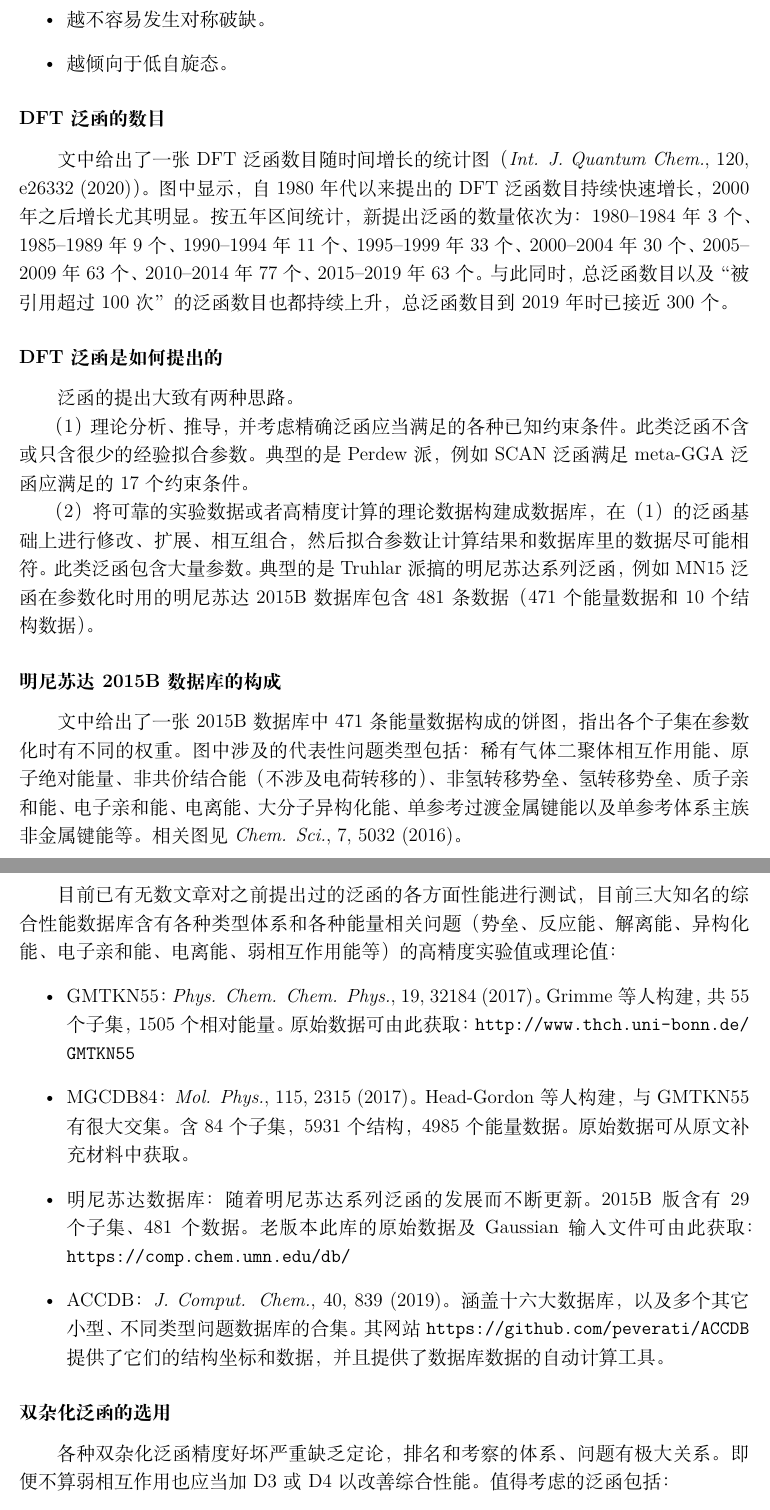
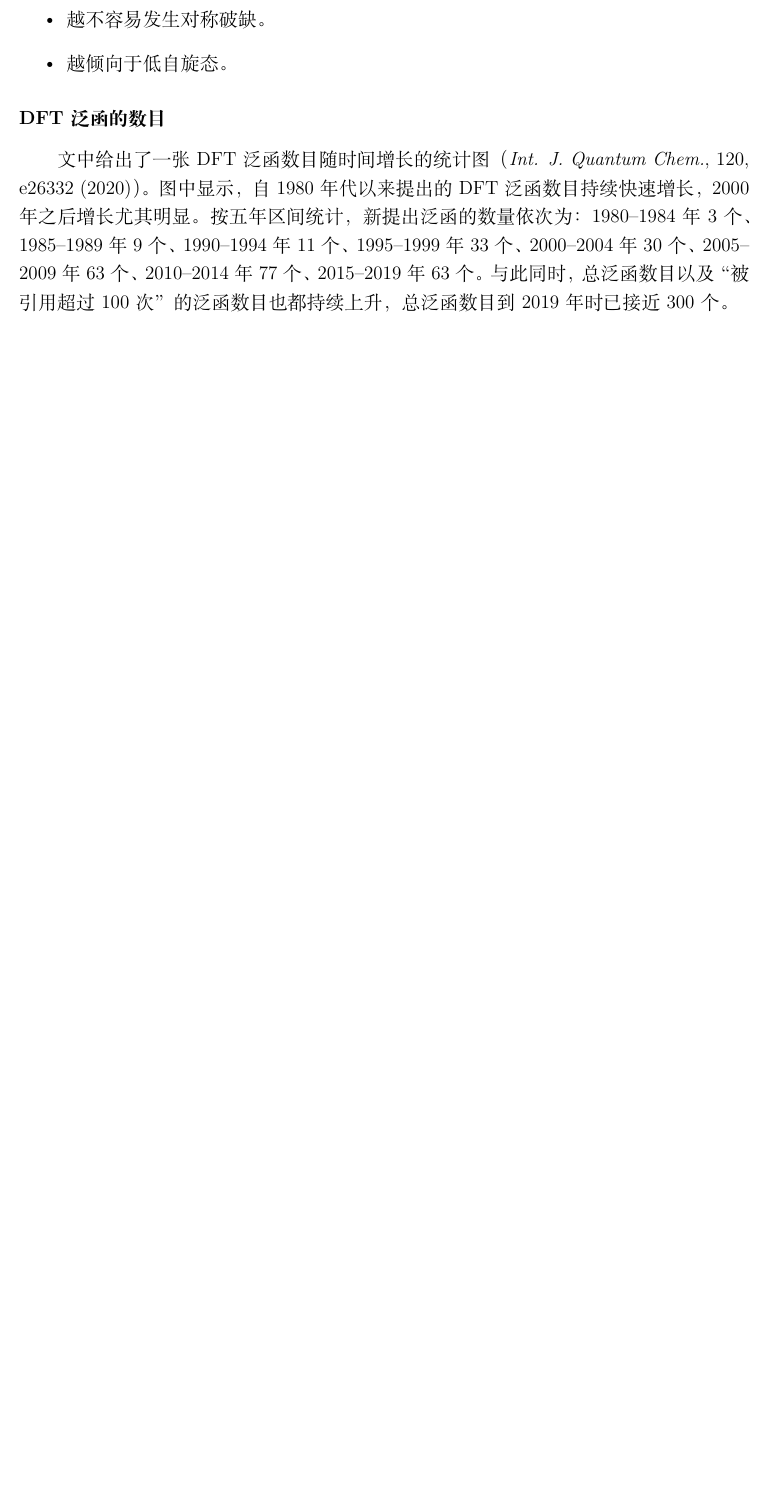
Before and after one commit to MVK497/JiangYiZiYong, a LaTeX document (main.tex, which reads chapters/02-theoretical-foundations.tex): two parts of pages 52 and 53 of 61 before the commit and part of page 52 of 60 after it, the two joined at a grey line, cut so that both start at the same text, the shorter picture padded with empty space. Compiled offline with XeLaTeX.

Commit message:
Remove selected DFT notes section

```diff
--- a/chapters/02-theoretical-foundations.tex
+++ b/chapters/02-theoretical-foundations.tex
@@ -1844,29 +1844,3 @@ HF 杂化成分为 20\%。
 
 文中给出了一张 DFT 泛函数目随时间增长的统计图（\textit{Int. J. Quantum Chem.}, 120, e26332 (2020)）。图中显示，自 1980 年代以来提出的 DFT 泛函数目持续快速增长，2000 年之后增长尤其明显。按五年区间统计，新提出泛函的数量依次为：1980--1984 年 3 个、1985--1989 年 9 个、1990--1994 年 11 个、1995--1999 年 33 个、2000--2004 年 30 个、2005--2009 年 63 个、2010--2014 年 77 个、2015--2019 年 63 个。与此同时，总泛函数目以及“被引用超过 100 次”的泛函数目也都持续上升，总泛函数目到 2019 年时已接近 300 个。
 
-\subsubsection*{DFT 泛函是如何提出的}
-
-泛函的提出大致有两种思路。
-
-（1）理论分析、推导，并考虑精确泛函应当满足的各种已知约束条件。此类泛函不含或只含很少的经验拟合参数。典型的是 Perdew 派，例如 SCAN 泛函满足 meta-GGA 泛函应满足的 17 个约束条件。
-
-（2）将可靠的实验数据或者高精度计算的理论数据构建成数据库，在（1）的泛函基础上进行修改、扩展、相互组合，然后拟合参数让计算结果和数据库里的数据尽可能相符。此类泛函包含大量参数。典型的是 Truhlar 派搞的明尼苏达系列泛函，例如 MN15 泛函在参数化时用的明尼苏达 2015B 数据库包含 481 条数据（471 个能量数据和 10 个结构数据）。
-
-\subsubsection*{明尼苏达 2015B 数据库的构成}
-
-文中给出了一张 2015B 数据库中 471 条能量数据构成的饼图，指出各个子集在参数化时有不同的权重。图中涉及的代表性问题类型包括：稀有气体二聚体相互作用能、原子绝对能量、非共价结合能（不涉及电荷转移的）、非氢转移势垒、氢转移势垒、质子亲和能、电子亲和能、电离能、大分子异构化能、单参考过渡金属键能以及单参考体系主族非金属键能等。相关图见 \textit{Chem. Sci.}, 7, 5032 (2016)。
-
-\subsubsection*{测试 DFT 泛函精度的数据库}
-
-目前已有无数文章对之前提出过的泛函的各方面性能进行测试，目前三大知名的综合性能数据库含有各种类型体系和各种能量相关问题（势垒、反应能、解离能、异构化能、电子亲和能、电离能、弱相互作用能等）的高精度实验值或理论值：
-\begin{itemize}
-  \item GMTKN55：\textit{Phys. Chem. Chem. Phys.}, 19, 32184 (2017)。Grimme 等人构建，共 55 个子集，1505 个相对能量。原始数据可由此获取：\texttt{http://www.thch.uni-bonn.de/}\\\texttt{GMTKN55}
-  \item MGCDB84：\textit{Mol. Phys.}, 115, 2315 (2017)。Head-Gordon 等人构建，与 GMTKN55 有很大交集。含 84 个子集，5931 个结构，4985 个能量数据。原始数据可从原文补充材料中获取。
-  \item 明尼苏达数据库：随着明尼苏达系列泛函的发展而不断更新。2015B 版含有 29 个子集、481 个数据。老版本此库的原始数据及 Gaussian 输入文件可由此获取：\texttt{https://comp.chem.umn.edu/db/}
-  \item ACCDB：\textit{J. Comput. Chem.}, 40, 839 (2019)。涵盖十六大数据库，以及多个其它小型、不同类型问题数据库的合集。其网站 \texttt{https://github.com/peverati/ACCDB} 提供了它们的结构坐标和数据，并且提供了数据库数据的自动计算工具。
-\end{itemize}
-
-\subsubsection*{双杂化泛函的选用}
-
-各种双杂化泛函精度好坏严重缺乏定论，排名和考察的体系、问题有极大关系。即便不算弱相互作用也应当加 D3 或 D4 以改善综合性能。值得考虑的泛函包括：
-\begin{itemize}
```
Also changed, not shown: main.pdf, chapters/02-theoretical-foundations.tex (6 more changed lines).
